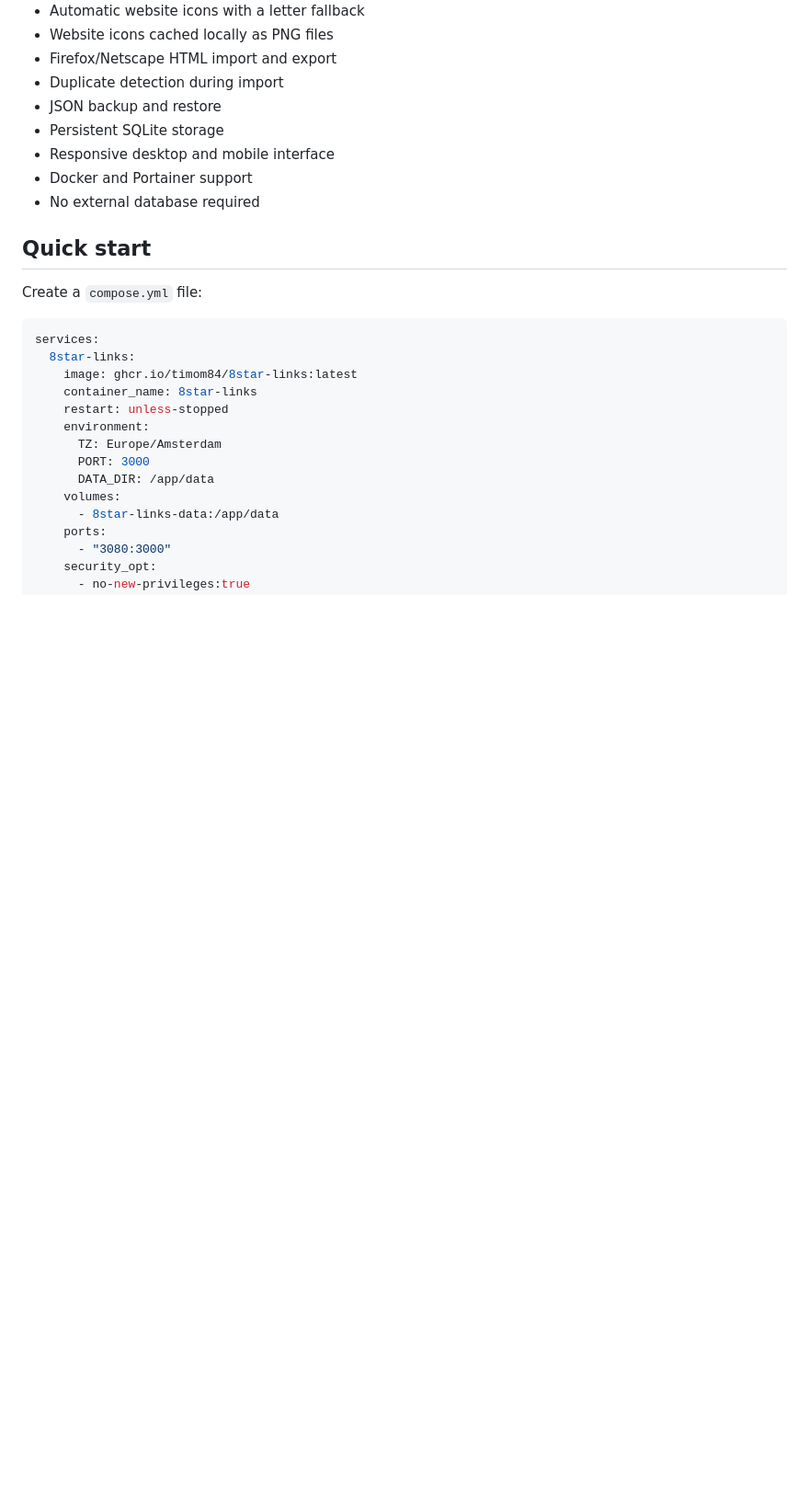
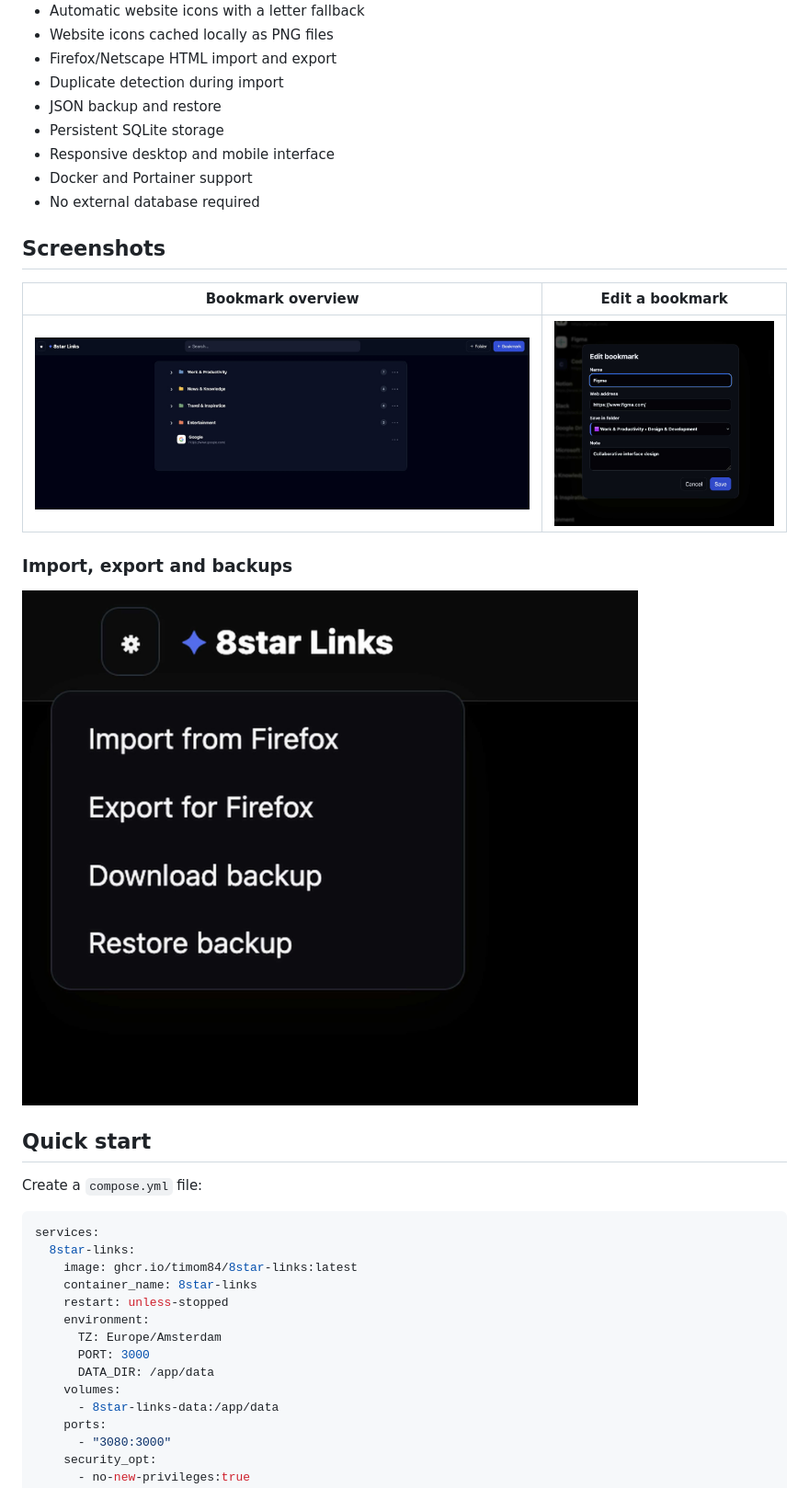
Before and after one commit to TimoM84/8star-links, a Markdown page: README.md, the part around one of its changes. Shown at 92% size. Drawn GitHub-style; pictures changed too: docs/screenshots/edit-bookmark.jpg (added), docs/screenshots/overview.jpg (added), docs/screenshots/settings-menu.jpg (added); blank space fills up the shorter version.

Commit message:
Add application screenshots to README

```diff
--- a/README.md
+++ b/README.md
@@ -19,6 +21,16 @@ Built with Node.js, Express, and SQLite.
 - Responsive desktop and mobile interface
 - Docker and Portainer support
 - No external database required
+
+## Screenshots
+
+| Bookmark overview | Edit a bookmark |
+| --- | --- |
+| ![Bookmark overview](docs/screenshots/overview.jpg) | ![Edit a bookmark and choose its folder](docs/screenshots/edit-bookmark.jpg) |
+
+### Import, export and backups
+
+![Settings menu with import, export and backup options](docs/screenshots/settings-menu.jpg)
 
 ## Quick start
 
```
Also changed, not shown: other parts of README.md (+2 -0 lines), docs/screenshots/expanded-folders.jpg (added).
